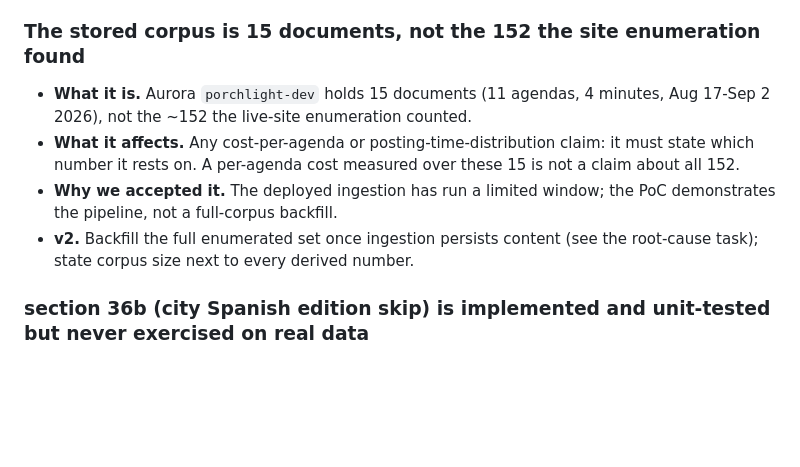
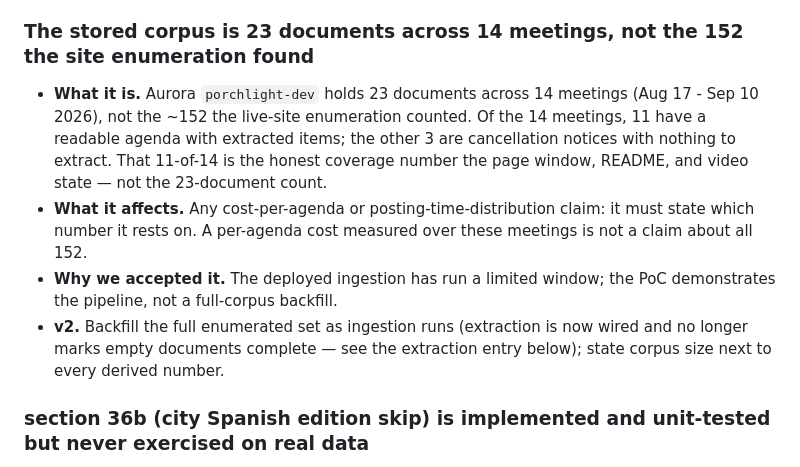
Before and after one commit to earlgreyhot1701D/porch-light, a Markdown page: docs/KNOWN-LIMITATIONS.md, the part around one of its changes. Drawn GitHub-style; blank space fills up the shorter version.

```diff
--- a/docs/KNOWN-LIMITATIONS.md
+++ b/docs/KNOWN-LIMITATIONS.md
@@ -197,17 +197,21 @@ stating these plainly is the product working, not an apology.
 - **v2.** Widen `cost_usd` to `NUMERIC(12,8)` (or store micro-dollars as an integer)
   so per-call cost is recoverable from the ledger directly.
 
-### The stored corpus is 15 documents, not the 152 the site enumeration found
+### The stored corpus is 23 documents across 14 meetings, not the 152 the site enumeration found
 
-- **What it is.** Aurora `porchlight-dev` holds 15 documents (11 agendas, 4
-  minutes, Aug 17-Sep 2 2026), not the ~152 the live-site enumeration counted.
+- **What it is.** Aurora `porchlight-dev` holds 23 documents across 14 meetings
+  (Aug 17 - Sep 10 2026), not the ~152 the live-site enumeration counted. Of the 14
+  meetings, 11 have a readable agenda with extracted items; the other 3 are
+  cancellation notices with nothing to extract. That 11-of-14 is the honest coverage
+  number the page window, README, and video state — not the 23-document count.
 - **What it affects.** Any cost-per-agenda or posting-time-distribution claim: it
-  must state which number it rests on. A per-agenda cost measured over these 15 is
-  not a claim about all 152.
+  must state which number it rests on. A per-agenda cost measured over these meetings
+  is not a claim about all 152.
 - **Why we accepted it.** The deployed ingestion has run a limited window; the PoC
   demonstrates the pipeline, not a full-corpus backfill.
-- **v2.** Backfill the full enumerated set once ingestion persists content (see the
-  root-cause task); state corpus size next to every derived number.
+- **v2.** Backfill the full enumerated set as ingestion runs (extraction is now wired
+  and no longer marks empty documents complete — see the extraction entry below);
+  state corpus size next to every derived number.
 
 ### section 36b (city Spanish edition skip) is implemented and unit-tested but never exercised on real data
 
```
Also changed, not shown: other parts of docs/KNOWN-LIMITATIONS.md (+65 -12 lines).
